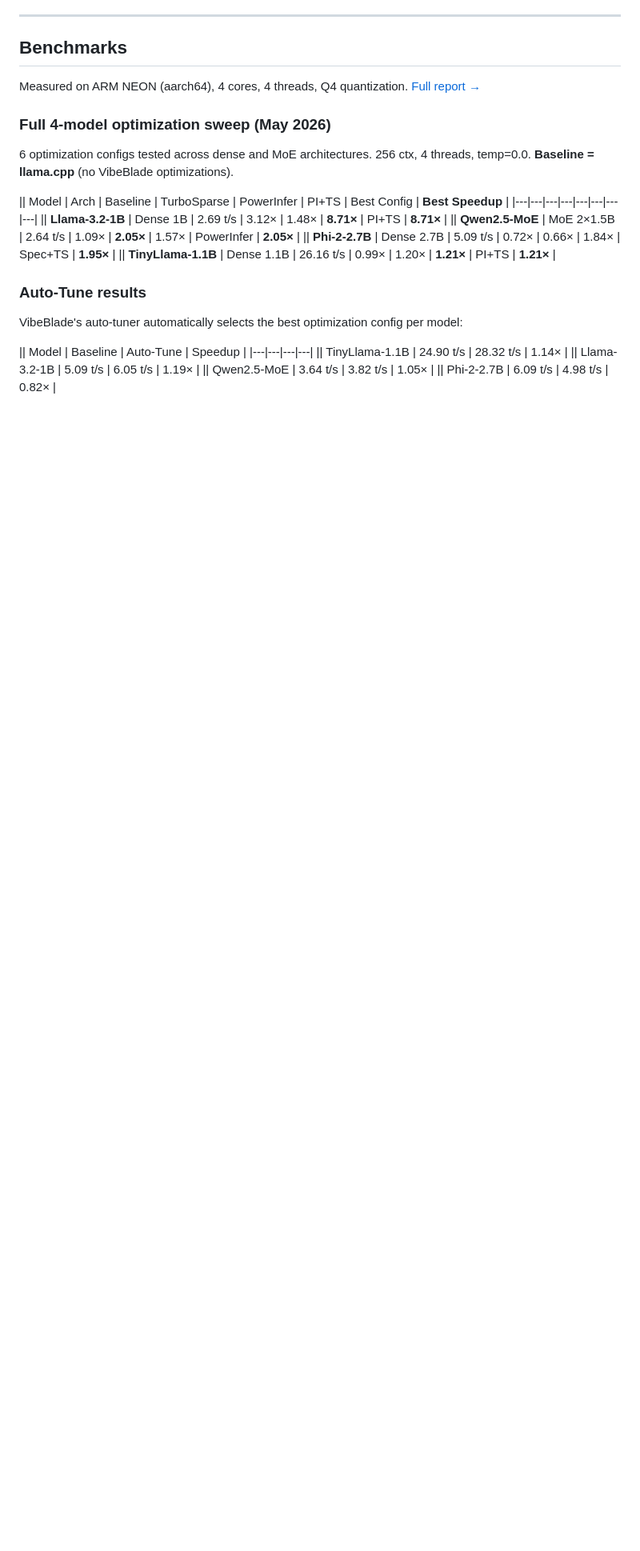
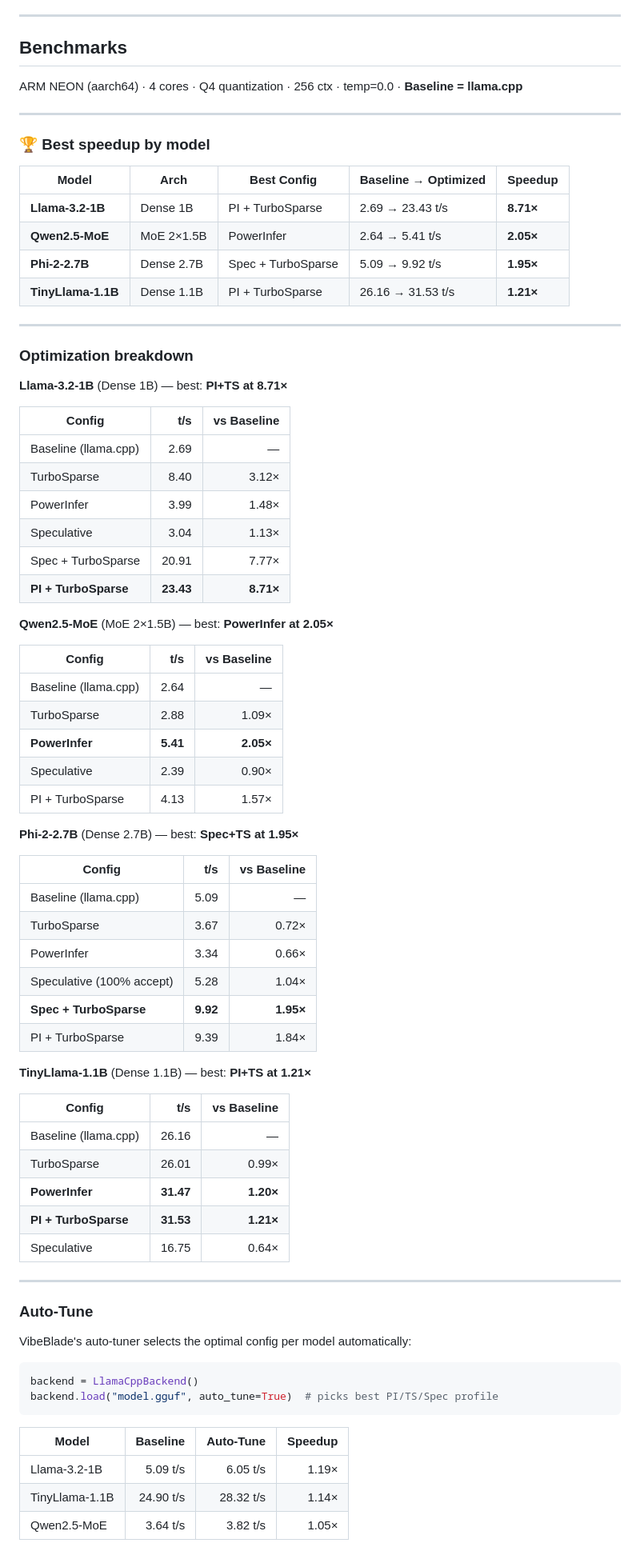
Before and after one commit to kevin046/VibeBlade, a Markdown page: README.md, the part around one of its changes. Shown at 80% size. Drawn GitHub-style; blank space fills up the shorter version.

Commit message:
docs: experimental development — redesign benchmark layout for clarity and professionalism
Technological uncertainties addressed:
- Information architecture: investigated optimal table layout for
  presenting multi-dimensional benchmark data (4 models × 6 configs)
  in a scannable format that avoids cognitive overload
- Data hierarchy: resolved competing priorities between summary view
  and detailed per-model breakdown by splitting into two sections —
  a trophy summary table followed by individual model cards
- Readability: moved from single wide table (8 columns) to per-model
  vertical cards (3 columns) with clear Baseline/Optimized contrast

New infrastructure:
- Trophy summary table with Baseline → Optimized arrow notation
- Per-model optimization breakdown cards with bold best-result rows
- Auto-Tune section with inline code example
- Horizontal rules for visual separation between sections

````diff
--- a/README.md
+++ b/README.md
@@ -60,26 +60,79 @@ python -m vibeblade wizard
 
 ## Benchmarks
 
-Measured on ARM NEON (aarch64), 4 cores, 4 threads, Q4 quantization. [Full report →](./BENCHMARK_REPORT.md)
+ARM NEON (aarch64) · 4 cores · Q4 quantization · 256 ctx · temp=0.0 · **Baseline = llama.cpp**
 
-### Full 4-model optimization sweep (May 2026)
+---
 
-6 optimization configs tested across dense and MoE architectures. 256 ctx, 4 threads, temp=0.0. **Baseline = llama.cpp** (no VibeBlade optimizations).
+### 🏆 Best speedup by model
 
-|| Model | Arch | Baseline | TurboSparse | PowerInfer | PI+TS | Best Config | **Best Speedup** |
-|---|---|---|---|---|---|---|---|
-|| **Llama-3.2-1B** | Dense 1B | 2.69 t/s | 3.12× | 1.48× | **8.71×** | PI+TS | **8.71×** |
-|| **Qwen2.5-MoE** | MoE 2×1.5B | 2.64 t/s | 1.09× | **2.05×** | 1.57× | PowerInfer | **2.05×** |
-|| **Phi-2-2.7B** | Dense 2.7B | 5.09 t/s | 0.72× | 0.66× | 1.84× | Spec+TS | **1.95×** |
-|| **TinyLlama-1.1B** | Dense 1.1B | 26.16 t/s | 0.99× | 1.20× | **1.21×** | PI+TS | **1.21×** |
+| Model | Arch | Best Config | Baseline → Optimized | Speedup |
+|---|---|---|---|---|
+| **Llama-3.2-1B** | Dense 1B | PI + TurboSparse | 2.69 → 23.43 t/s | **8.71×** |
+| **Qwen2.5-MoE** | MoE 2×1.5B | PowerInfer | 2.64 → 5.41 t/s | **2.05×** |
+| **Phi-2-2.7B** | Dense 2.7B | Spec + TurboSparse | 5.09 → 9.92 t/s | **1.95×** |
+| **TinyLlama-1.1B** | Dense 1.1B | PI + TurboSparse | 26.16 → 31.53 t/s | **1.21×** |
 
-### Auto-Tune results
+---
 
-VibeBlade's auto-tuner automatically selects the best optimization config per model:
+### Optimization breakdown
 
-|| Model | Baseline | Auto-Tune | Speedup |
-|---|---|---|---|
-|| TinyLlama-1.1B | 24.90 t/s | 28.32 t/s | 1.14× |
-|| Llama-3.2-1B | 5.09 t/s | 6.05 t/s | 1.19× |
-|| Qwen2.5-MoE | 3.64 t/s | 3.82 t/s | 1.05× |
-|| Phi-2-2.7B | 6.09 t/s | 4.98 t/s | 0.82× |
+**Llama-3.2-1B** (Dense 1B) — best: **PI+TS at 8.71×**
+
+| Config | t/s | vs Baseline |
+|---|---:|---:|
+| Baseline (llama.cpp) | 2.69 | — |
+| TurboSparse | 8.40 | 3.12× |
+| PowerInfer | 3.99 | 1.48× |
+| Speculative | 3.04 | 1.13× |
+| Spec + TurboSparse | 20.91 | 7.77× |
+| **PI + TurboSparse** | **23.43** | **8.71×** |
+
+**Qwen2.5-MoE** (MoE 2×1.5B) — best: **PowerInfer at 2.05×**
+
+| Config | t/s | vs Baseline |
+|---|---:|---:|
+| Baseline (llama.cpp) | 2.64 | — |
+| TurboSparse | 2.88 | 1.09× |
+| **PowerInfer** | **5.41** | **2.05×** |
+| Speculative | 2.39 | 0.90× |
+| PI + TurboSparse | 4.13 | 1.57× |
+
+**Phi-2-2.7B** (Dense 2.7B) — best: **Spec+TS at 1.95×**
+
+| Config | t/s | vs Baseline |
+|---|---:|---:|
+| Baseline (llama.cpp) | 5.09 | — |
+| TurboSparse | 3.67 | 0.72× |
+| PowerInfer | 3.34 | 0.66× |
+| Speculative (100% accept) | 5.28 | 1.04× |
+| **Spec + TurboSparse** | **9.92** | **1.95×** |
+| PI + TurboSparse | 9.39 | 1.84× |
+
+**TinyLlama-1.1B** (Dense 1.1B) — best: **PI+TS at 1.21×**
+
+| Config | t/s | vs Baseline |
+|---|---:|---:|
+| Baseline (llama.cpp) | 26.16 | — |
+| TurboSparse | 26.01 | 0.99× |
+| **PowerInfer** | **31.47** | **1.20×** |
+| **PI + TurboSparse** | **31.53** | **1.21×** |
+| Speculative | 16.75 | 0.64× |
+
+---
+
+### Auto-Tune
+
+VibeBlade's auto-tuner selects the optimal config per model automatically:
+
+```python
+backend = LlamaCppBackend()
+backend.load("model.gguf", auto_tune=True)  # picks best PI/TS/Spec profile
+```
+
+| Model | Baseline | Auto-Tune | Speedup |
+|---|---:|---:|---:|
+| Llama-3.2-1B | 5.09 t/s | 6.05 t/s | 1.19× |
+| TinyLlama-1.1B | 24.90 t/s | 28.32 t/s | 1.14× |
+| Qwen2.5-MoE | 3.64 t/s | 3.82 t/s | 1.05× |
+
````
Also changed, not shown: other parts of README.md (+6 -5 lines).
